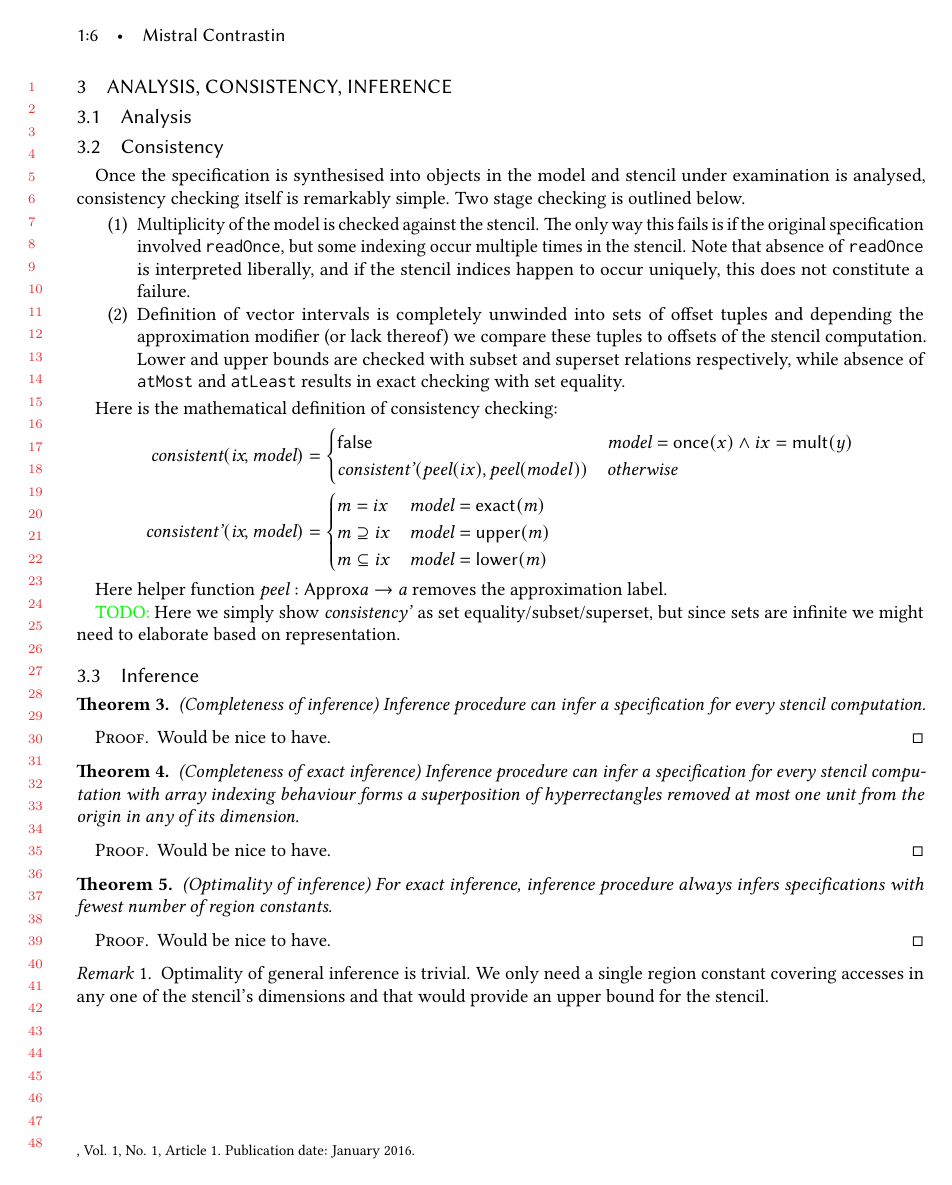
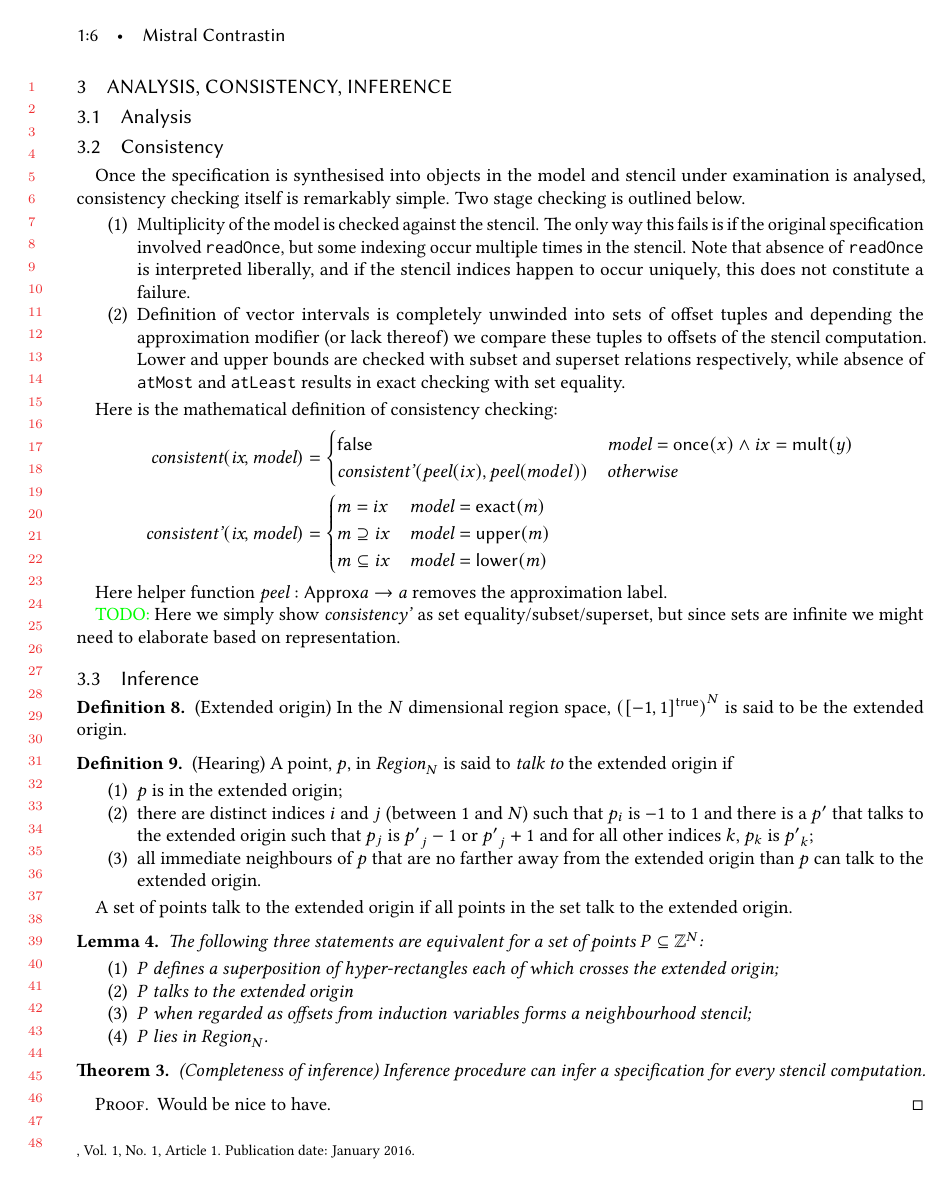
Before and after one commit to camfort/array-analyse, a LaTeX paper (oopsla17/lattice-model.tex, which reads oopsla17/stencilmacros.sty): page 6 of 6 before the commit and page 6 of 7 after it. Compiled offline with pdfLaTeX.

Commit message:
hearing and progress towards completeness of inference

```diff
--- a/oopsla17/lattice-model.tex
+++ b/oopsla17/lattice-model.tex
@@ -594,6 +594,42 @@ but since sets are infinite we might need to elaborate based on representation.}
 
 \subsection{Inference}
 
+\begin{defn}{(Extended origin)}
+  In the $N$ dimensional region space, ${(\interv{-1}{1}{\textsf{true}})}^N$ is
+  said to be the extended origin.
+\end{defn}
+
+\begin{defn}{(Hearing)}
+  A point, $p$, in \region{N} is said to \emph{talk to} the extended origin if
+%
+  \begin{enumerate}
+    \item $p$ is in the extended origin;
+    \item there are distinct indices $i$ and $j$ (between $1$ and $N$) such that
+      $p_i$ is $-1$ to $1$ and there is a $p'$ that talks to the extended origin
+      such that $p_j$ is ${p'}_j - 1$ or ${p'}_j + 1$ and for all other indices
+      $k$, $p_k$ is ${p'}_k$;
+    \item all immediate neighbours of $p$ that are no farther away from the
+      extended origin than $p$ can talk to the extended origin.
+  \end{enumerate}
+
+  A set of points talk to the extended origin if all points in the set talk to
+  the extended origin.
+\end{defn}
+
+\begin{lem}
+  The following three statements are equivalent for a set of points $P \subseteq
+  \mathbb{Z}^N$:
+%
+  \begin{enumerate}
+    \item $P$ defines a superposition of hyper-rectangles each of which crosses
+      the extended origin;
+    \item $P$ talks to the extended origin
+    \item $P$ when regarded as offsets from induction variables forms a
+      neighbourhood stencil;
+    \item $P$ lies in \region{N}.
+  \end{enumerate}
+\end{lem}
+
 \begin{thm}{(Completeness of inference)}\label{thm:inf-completeness}
   Inference procedure can infer a specification for every stencil computation.
 \end{thm}
--- a/oopsla17/stencilmacros.sty
+++ b/oopsla17/stencilmacros.sty
@@ -12,6 +12,7 @@
 
 % Essential macros
 \newcommand{\zinf}{\textnormal{$\mathbb{Z}_\infty$}}
+\newcommand{\region}[1]{\textnormal{$\textit{Region}_{#1}$}}
 \newcommand{\interp}[1]{\llbracket{} {#1} \rrbracket{}}
 \newcommand{\interv}[3]{\textnormal{$\lbrack#1,#2\rbrack^{#3}$}}
 \newcommand{\vecgen}[3]{\textnormal{$\textit{vec-gen}_{#1}(#2,#3)$}}
```
Also changed, not shown: oopsla17/lattice-model.tex (22 more changed lines).
